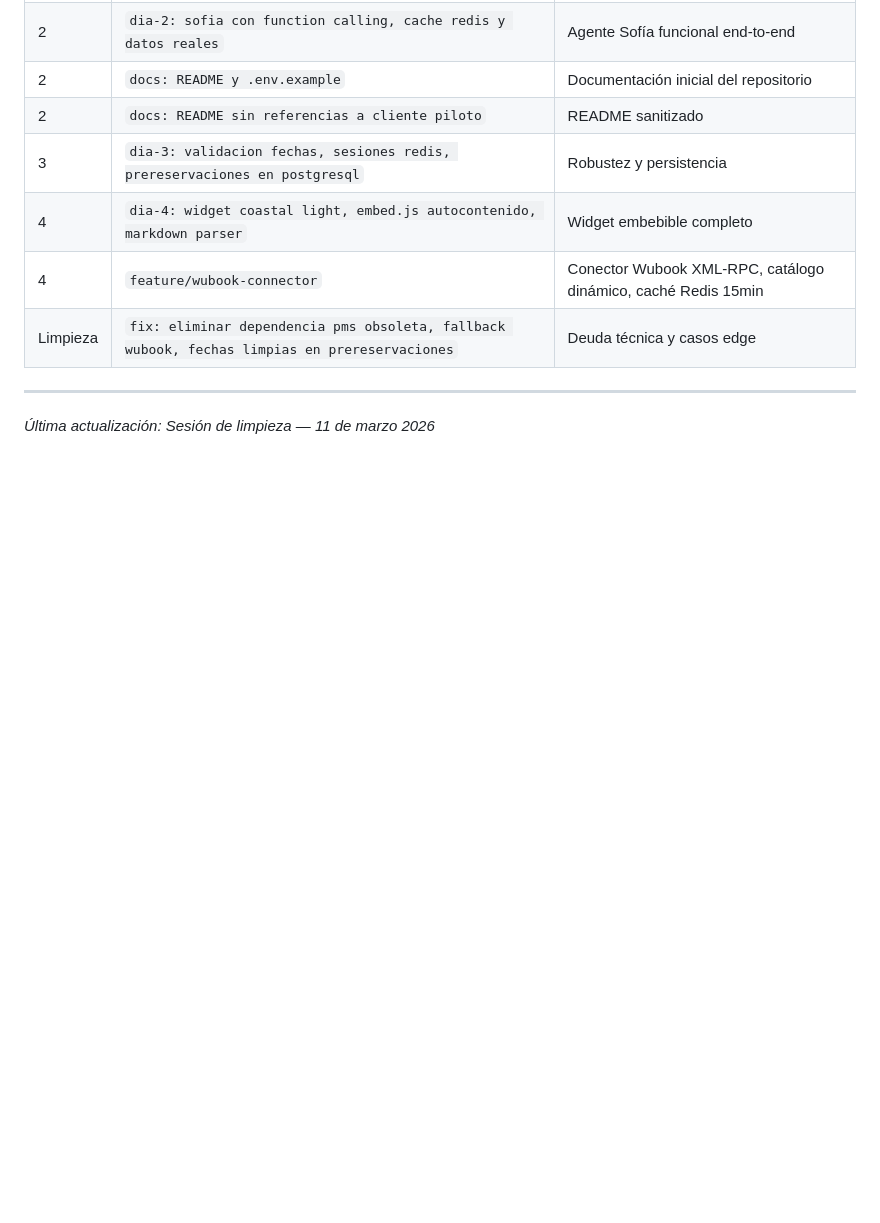
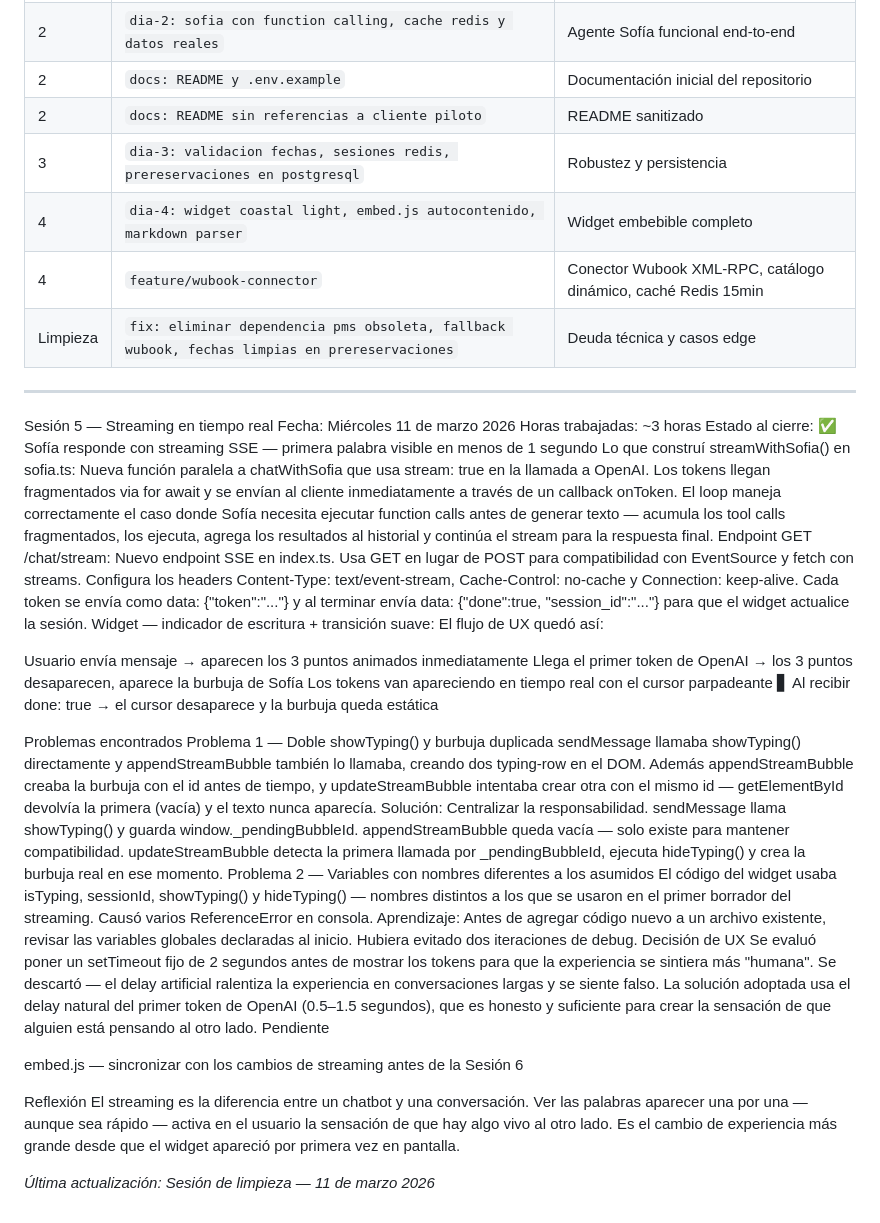
Before and after one commit to pepzarate/integra-hotel-ai, a Markdown page: DIARIO.md, the part around the change. Rendered like a GitHub page; blank space fills up the shorter version.

Commit message:
doc: actualización de diario

```diff
--- a/DIARIO.md
+++ b/DIARIO.md
@@ -416,4 +416,37 @@ El plan original de 50 días se reformuló. El MVP es un widget de chat (no voz)
 
 ---
 
+Sesión 5 — Streaming en tiempo real
+Fecha: Miércoles 11 de marzo 2026
+Horas trabajadas: ~3 horas
+Estado al cierre: ✅ Sofía responde con streaming SSE — primera palabra visible en menos de 1 segundo
+Lo que construí
+streamWithSofia() en sofia.ts:
+Nueva función paralela a chatWithSofia que usa stream: true en la llamada a OpenAI. Los tokens llegan fragmentados via for await y se envían al cliente inmediatamente a través de un callback onToken. El loop maneja correctamente el caso donde Sofía necesita ejecutar function calls antes de generar texto — acumula los tool calls fragmentados, los ejecuta, agrega los resultados al historial y continúa el stream para la respuesta final.
+Endpoint GET /chat/stream:
+Nuevo endpoint SSE en index.ts. Usa GET en lugar de POST para compatibilidad con EventSource y fetch con streams. Configura los headers Content-Type: text/event-stream, Cache-Control: no-cache y Connection: keep-alive. Cada token se envía como data: {"token":"..."} y al terminar envía data: {"done":true, "session_id":"..."} para que el widget actualice la sesión.
+Widget — indicador de escritura + transición suave:
+El flujo de UX quedó así:
+
+Usuario envía mensaje → aparecen los 3 puntos animados inmediatamente
+Llega el primer token de OpenAI → los 3 puntos desaparecen, aparece la burbuja de Sofía
+Los tokens van apareciendo en tiempo real con el cursor parpadeante ▋
+Al recibir done: true → el cursor desaparece y la burbuja queda estática
+
+Problemas encontrados
+Problema 1 — Doble showTyping() y burbuja duplicada
+sendMessage llamaba showTyping() directamente y appendStreamBubble también lo llamaba, creando dos typing-row en el DOM. Además appendStreamBubble creaba la burbuja con el id antes de tiempo, y updateStreamBubble intentaba crear otra con el mismo id — getElementById devolvía la primera (vacía) y el texto nunca aparecía.
+Solución: Centralizar la responsabilidad. sendMessage llama showTyping() y guarda window._pendingBubbleId. appendStreamBubble queda vacía — solo existe para mantener compatibilidad. updateStreamBubble detecta la primera llamada por _pendingBubbleId, ejecuta hideTyping() y crea la burbuja real en ese momento.
+Problema 2 — Variables con nombres diferentes a los asumidos
+El código del widget usaba isTyping, sessionId, showTyping() y hideTyping() — nombres distintos a los que se usaron en el primer borrador del streaming. Causó varios ReferenceError en consola.
+Aprendizaje: Antes de agregar código nuevo a un archivo existente, revisar las variables globales declaradas al inicio. Hubiera evitado dos iteraciones de debug.
+Decisión de UX
+Se evaluó poner un setTimeout fijo de 2 segundos antes de mostrar los tokens para que la experiencia se sintiera más "humana". Se descartó — el delay artificial ralentiza la experiencia en conversaciones largas y se siente falso. La solución adoptada usa el delay natural del primer token de OpenAI (0.5–1.5 segundos), que es honesto y suficiente para crear la sensación de que alguien está pensando al otro lado.
+Pendiente
+
+embed.js — sincronizar con los cambios de streaming antes de la Sesión 6
+
+Reflexión
+El streaming es la diferencia entre un chatbot y una conversación. Ver las palabras aparecer una por una — aunque sea rápido — activa en el usuario la sensación de que hay algo vivo al otro lado. Es el cambio de experiencia más grande desde que el widget apareció por primera vez en pantalla.
+
 *Última actualización: Sesión de limpieza — 11 de marzo 2026*
```
